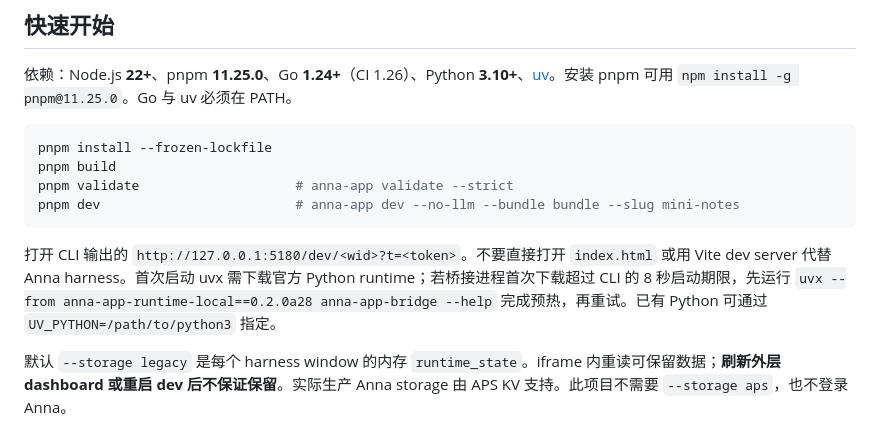
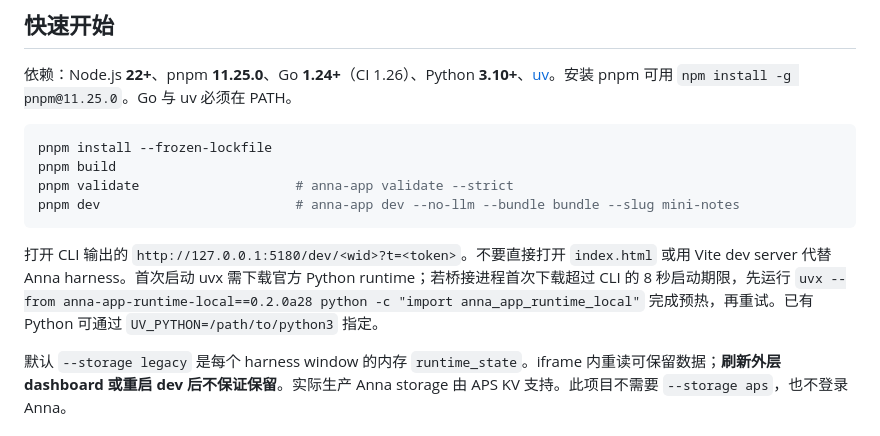
Before and after one commit to Everlyte/anna-mini-notes, a Markdown page: README.md, the part around the change. GitHub-like rendering.

Commit message:
Use a terminating command to prewarm the Anna runtime

````diff
--- a/README.md
+++ b/README.md
@@ -21,7 +21,7 @@ pnpm validate                    # anna-app validate --strict
 pnpm dev                         # anna-app dev --no-llm --bundle bundle --slug mini-notes
 ```
 
-打开 CLI 输出的 `http://127.0.0.1:5180/dev/<wid>?t=<token>`。不要直接打开 `index.html` 或用 Vite dev server 代替 Anna harness。首次启动 uvx 需下载官方 Python runtime；若桥接进程首次下载超过 CLI 的 8 秒启动期限，先运行 `uvx --from anna-app-runtime-local==0.2.0a28 anna-app-bridge --help` 完成预热，再重试。已有 Python 可通过 `UV_PYTHON=/path/to/python3` 指定。
+打开 CLI 输出的 `http://127.0.0.1:5180/dev/<wid>?t=<token>`。不要直接打开 `index.html` 或用 Vite dev server 代替 Anna harness。首次启动 uvx 需下载官方 Python runtime；若桥接进程首次下载超过 CLI 的 8 秒启动期限，先运行 `uvx --from anna-app-runtime-local==0.2.0a28 python -c "import anna_app_runtime_local"` 完成预热，再重试。已有 Python 可通过 `UV_PYTHON=/path/to/python3` 指定。
 
 默认 `--storage legacy` 是每个 harness window 的内存 `runtime_state`。iframe 内重读可保留数据；**刷新外层 dashboard 或重启 dev 后不保证保留**。实际生产 Anna storage 由 APS KV 支持。此项目不需要 `--storage aps`，也不登录 Anna。
 
````
